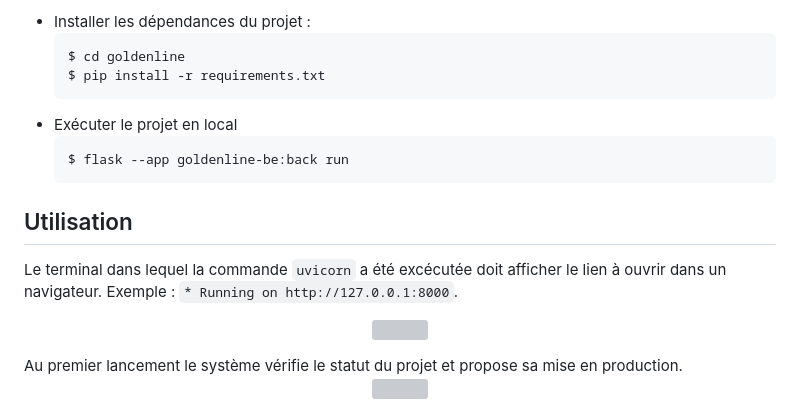
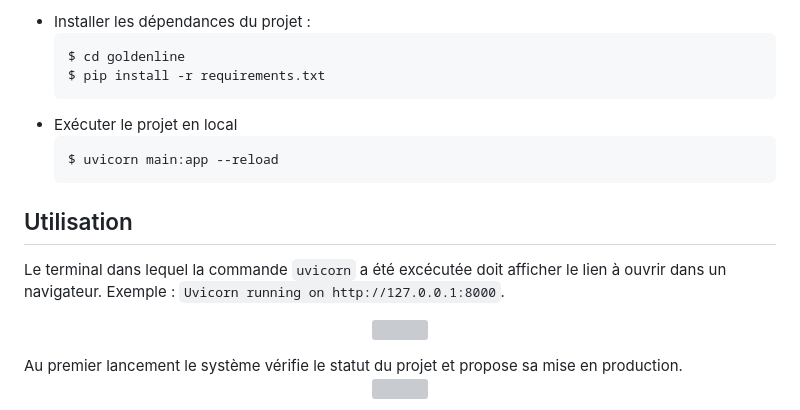
Before and after one commit to Christophe-Aballea/goldenline_dashboard, a Markdown page: README.md, the part around the change. Drawn GitHub-style; grey boxes are pictures that could not be loaded.

Commit message:
Ajout README.md

````diff
--- a/README.md
+++ b/README.md
@@ -79,12 +79,12 @@ Ce projet a pour objectif de fournir un outil d'analyse de données pour le serv
   ```
 - Exécuter le projet en local
   ``` bash
-  $ flask --app goldenline-be:back run
+  $ uvicorn main:app --reload
   ```
 
 ## Utilisation
 
-Le terminal dans lequel la commande `uvicorn` a été excécutée doit afficher le lien à ouvrir dans un navigateur. Exemple : `* Running on http://127.0.0.1:8000`.
+Le terminal dans lequel la commande `uvicorn` a été excécutée doit afficher le lien à ouvrir dans un navigateur. Exemple : `Uvicorn running on http://127.0.0.1:8000`.
 
 <p align="center"><img src="marketing/static/img/mep0.png" width="307" height="664"></p>
 Au premier lancement le système vérifie le statut du projet et propose sa mise en production.
````
